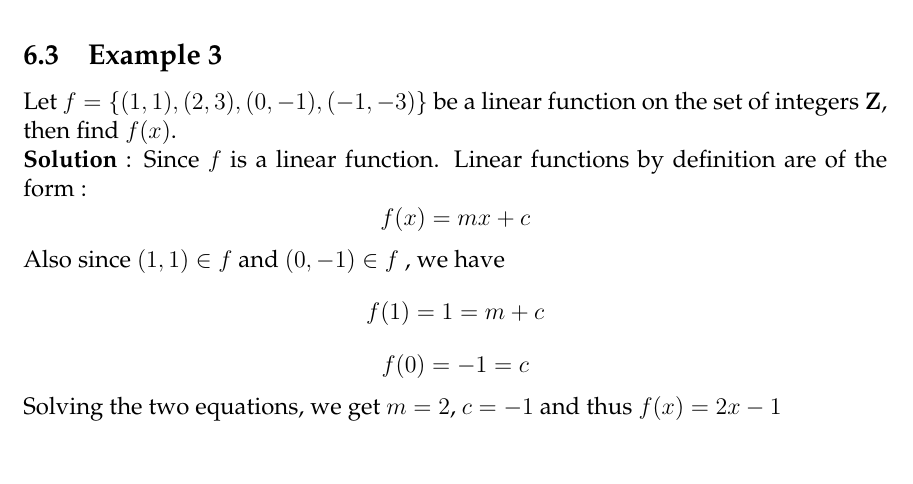
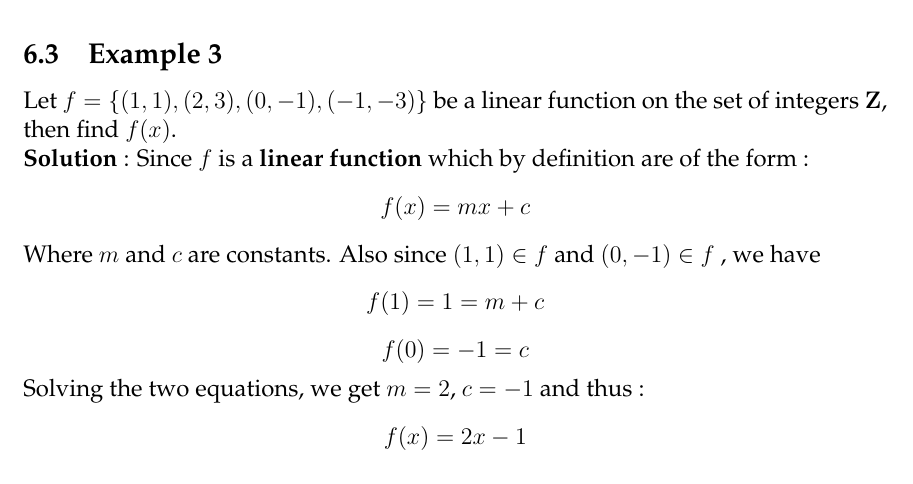
Before and after one commit to aviraljanveja/Mathematics, a LaTeX document (Relations and Functions/Relations and Functions 1.tex): part of page 5 of 6, cut so that both start at the same text. Compiled offline with pdfLaTeX.

Commit message:
minor modification ch relations functions part 1

```diff
--- a/Relations and Functions/Relations and Functions 1.tex
+++ b/Relations and Functions/Relations and Functions 1.tex
@@ -181,18 +181,21 @@ Solution :
 
 \subsection{Example 3}
 Let $f = \{(1,1), (2,3), (0,-1), (-1,-3)\}$ be a linear function on the set of integers $\mathbf{Z}$, then find $f(x)$.\\
-\textbf{Solution} : Since $f$ is a linear function. Linear functions by definition are of the form :
+\textbf{Solution} : Since $f$ is a \textbf{linear function} which by definition are of the form :
 \begin{displaymath}
 f(x) = mx + c
 \end{displaymath}
-Also since $(1,1) \in f$ and $(0,-1) \in f$ , we have
+Where $m$ and $c$ are constants. Also since $(1,1) \in f$ and $(0,-1) \in f$ , we have
 \begin{displaymath}
 f(1) = 1 = m + c
 \end{displaymath}
 \begin{displaymath}
 f(0) = -1 = c
 \end{displaymath}
-Solving the two equations, we get $m = 2$, $c = -1$ and thus $f(x) = 2x-1$
+Solving the two equations, we get $m = 2$, $c = -1$ and thus :
+\begin{displaymath}
+f(x) = 2x-1
+\end{displaymath}
 
 \section{References}
 \begin{itemize}
```
Also changed, not shown: Relations and Functions/Relations and Functions 1.pdf.
